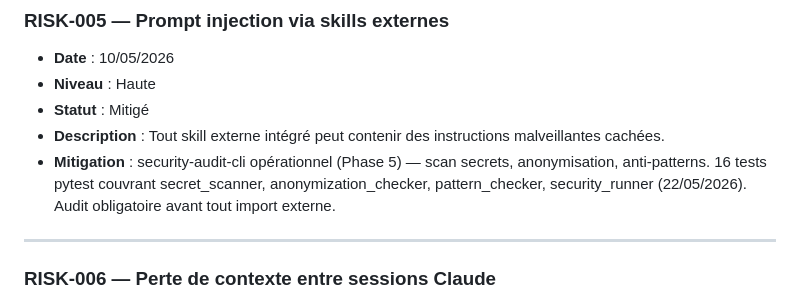
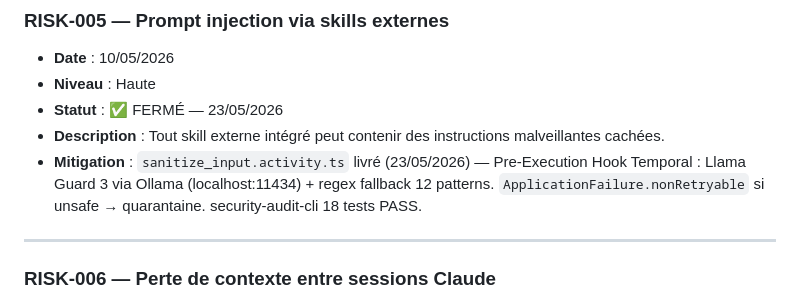
Before and after one commit to GeekFamilyCorp/TricorderKit, a Markdown page: .planning/RISKS.md, the part around the change. Rendered like a GitHub page.

```diff
--- a/.planning/RISKS.md
+++ b/.planning/RISKS.md
@@ -56,9 +56,9 @@
 ### RISK-005 — Prompt injection via skills externes
 - **Date** : 10/05/2026
 - **Niveau** : Haute
-- **Statut** : Mitigé
+- **Statut** : ✅ FERMÉ — 23/05/2026
 - **Description** : Tout skill externe intégré peut contenir des instructions malveillantes cachées.
-- **Mitigation** : security-audit-cli opérationnel (Phase 5) — scan secrets, anonymisation, anti-patterns. 16 tests pytest couvrant secret_scanner, anonymization_checker, pattern_checker, security_runner (22/05/2026). Audit obligatoire avant tout import externe.
+- **Mitigation** : `sanitize_input.activity.ts` livré (23/05/2026) — Pre-Execution Hook Temporal : Llama Guard 3 via Ollama (localhost:11434) + regex fallback 12 patterns. `ApplicationFailure.nonRetryable` si unsafe → quarantaine. security-audit-cli 18 tests PASS.
 
 ---
 
```
Also changed, not shown: .planning/STATE.md (+3 -3 lines), CHANGELOG.md (+22 -0 lines).
